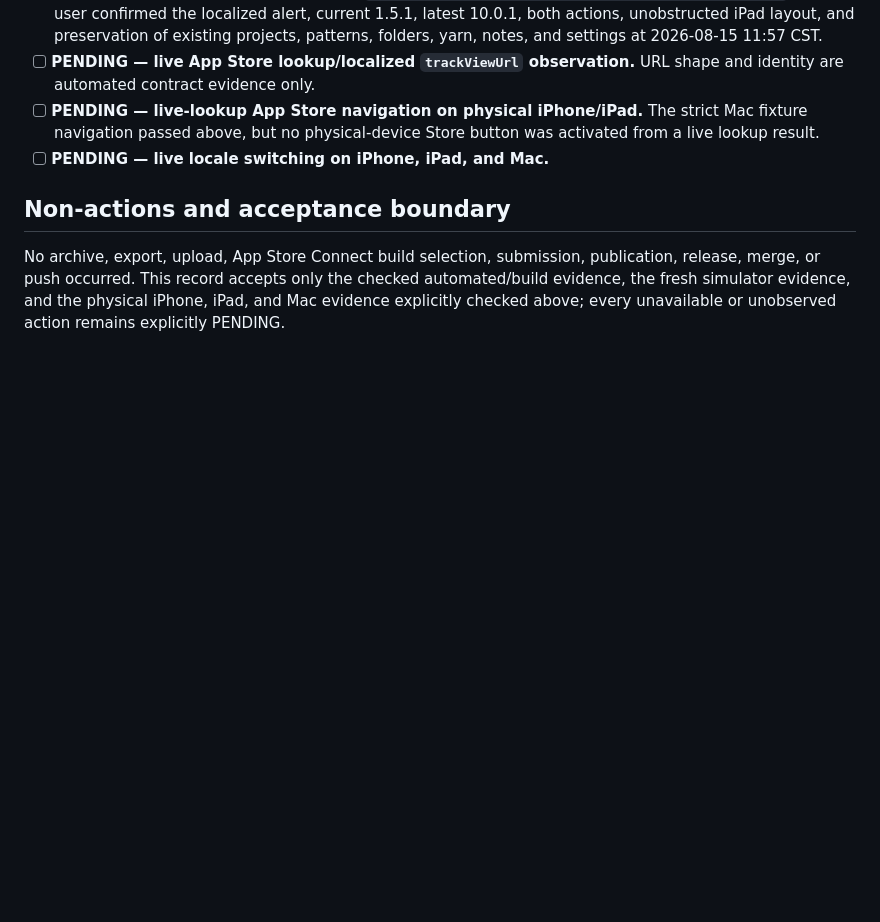
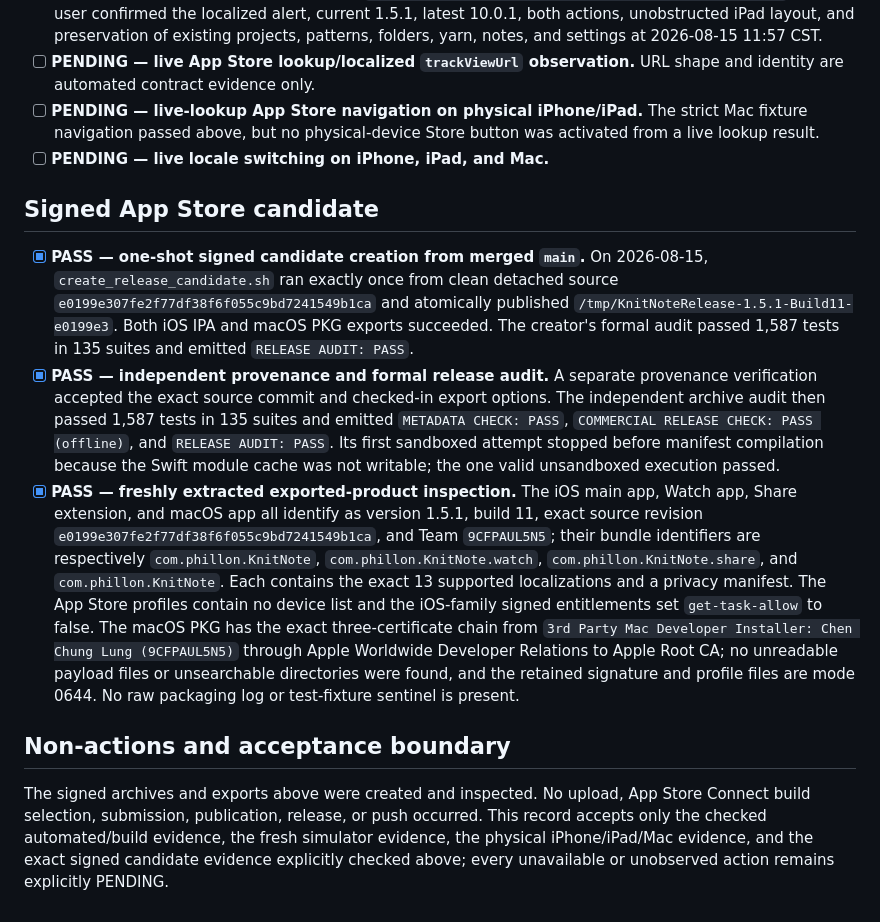
Before and after one commit to phillon77/KnitNote, a Markdown page: AppStore/Verification/AppUpdateReminder151Verification.md, the part around the change. Rendered like a GitHub page; blank space fills up the shorter version.

Commit message:
test: record signed 1.5.1 candidate

```diff
--- a/AppStore/Verification/AppUpdateReminder151Verification.md
+++ b/AppStore/Verification/AppUpdateReminder151Verification.md
@@ -209,10 +209,41 @@ the PENDING entries above deliberately remain manual/UI acceptance boundaries.
   button was activated from a live lookup result.
 - [ ] **PENDING — live locale switching on iPhone, iPad, and Mac.**
 
+## Signed App Store candidate
+
+- [x] **PASS — one-shot signed candidate creation from merged `main`.** On
+  2026-08-15, `create_release_candidate.sh` ran exactly once from clean detached
+  source `e0199e307fe2f77df38f6f055c9bd7241549b1ca` and atomically published
+  `/tmp/KnitNoteRelease-1.5.1-Build11-e0199e3`. Both iOS IPA and macOS PKG
+  exports succeeded. The creator's formal audit passed 1,587 tests in 135
+  suites and emitted `RELEASE AUDIT: PASS`.
+- [x] **PASS — independent provenance and formal release audit.** A separate
+  provenance verification accepted the exact source commit and checked-in
+  export options. The independent archive audit then passed 1,587 tests in 135
+  suites and emitted `METADATA CHECK: PASS`, `COMMERCIAL RELEASE CHECK: PASS
+  (offline)`, and `RELEASE AUDIT: PASS`. Its first sandboxed attempt stopped
+  before manifest compilation because the Swift module cache was not writable;
+  the one valid unsandboxed execution passed.
+- [x] **PASS — freshly extracted exported-product inspection.** The iOS main
+  app, Watch app, Share extension, and macOS app all identify as version 1.5.1,
+  build 11, exact source revision `e0199e307fe2f77df38f6f055c9bd7241549b1ca`,
+  and Team `9CFPAUL5N5`; their bundle identifiers are respectively
+  `com.phillon.KnitNote`, `com.phillon.KnitNote.watch`,
+  `com.phillon.KnitNote.share`, and `com.phillon.KnitNote`. Each contains the
+  exact 13 supported localizations and a privacy manifest. The App Store
+  profiles contain no device list and the iOS-family signed entitlements set
+  `get-task-allow` to false. The macOS PKG has the exact three-certificate chain
+  from `3rd Party Mac Developer Installer: Chen Chung Lung (9CFPAUL5N5)` through
+  Apple Worldwide Developer Relations to Apple Root CA; no unreadable payload
+  files or unsearchable directories were found, and the retained signature and
+  profile files are mode 0644. No raw packaging log or test-fixture sentinel is
+  present.
+
 ## Non-actions and acceptance boundary
 
-No archive, export, upload, App Store Connect build selection, submission,
-publication, release, merge, or push occurred. This record accepts only the
-checked automated/build evidence, the fresh simulator evidence, and the
-physical iPhone, iPad, and Mac evidence explicitly checked above; every
-unavailable or unobserved action remains explicitly PENDING.
+The signed archives and exports above were created and inspected. No upload,
+App Store Connect build selection, submission, publication, release, or push
+occurred. This record accepts only the checked automated/build evidence, the
+fresh simulator evidence, the physical iPhone/iPad/Mac evidence, and the exact
+signed candidate evidence explicitly checked above; every unavailable or
+unobserved action remains explicitly PENDING.
```
